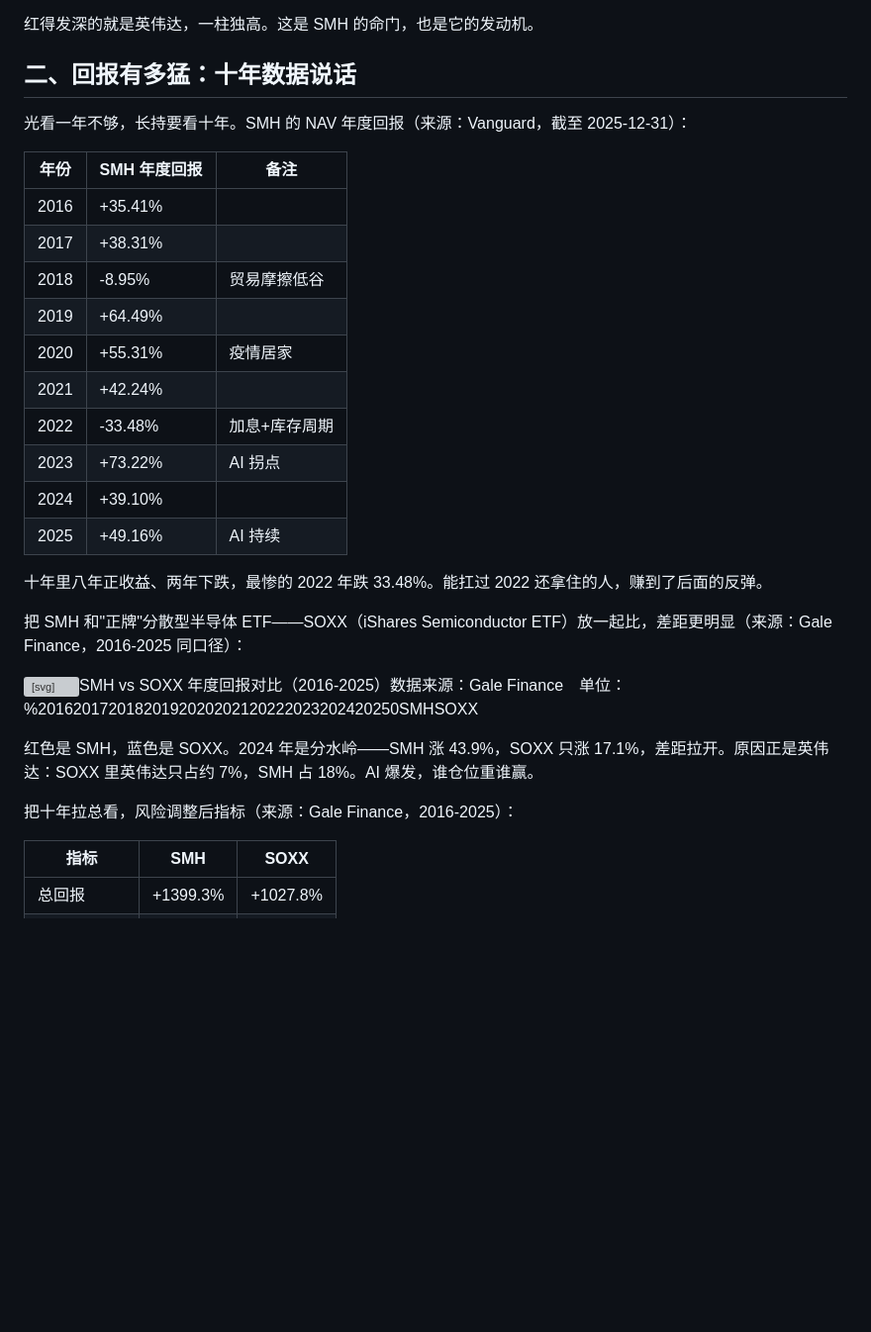
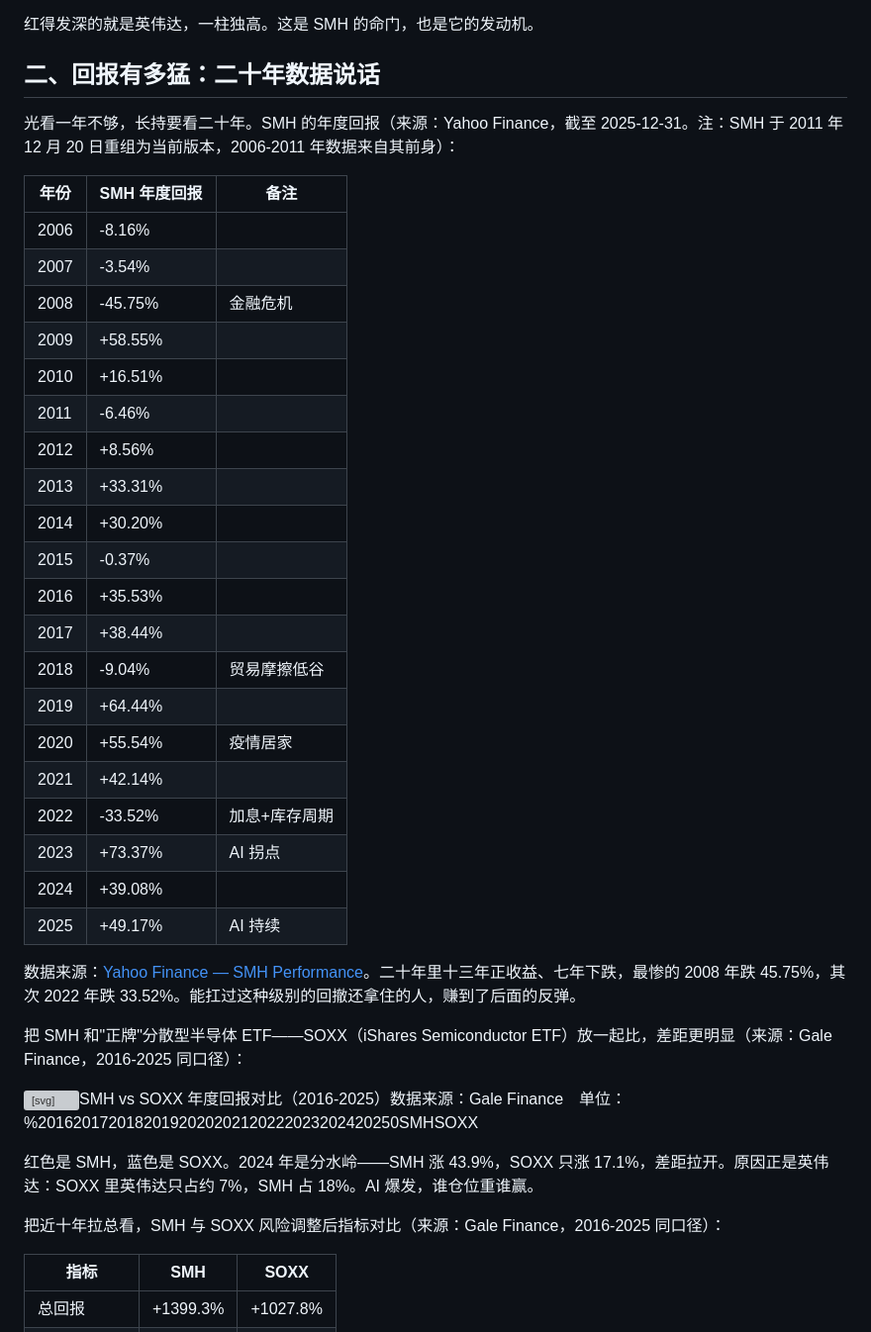
Before and after one commit to wendellzone/wendellzone.github.io, a Markdown page: posts/smh-long-term-hold.md, the part around the change. Shown at 99% size. Drawn GitHub-style; blank space fills up the shorter version; grey boxes are pictures that could not be loaded.

Commit message:
post: edit '你认为SMH可以长期持有吗？' - 年度回报扩展到20年(2006-2025)，来源改为Yahoo Finance

```diff
--- a/posts/smh-long-term-hold.md
+++ b/posts/smh-long-term-hold.md
@@ -55,24 +55,34 @@ SMH 全称 VanEck Semiconductor ETF，跟踪 MVIS US Listed Semiconductor 25 Ind
 
 红得发深的就是英伟达，一柱独高。这是 SMH 的命门，也是它的发动机。
 
-## 二、回报有多猛：十年数据说话
+## 二、回报有多猛：二十年数据说话
 
-光看一年不够，长持要看十年。SMH 的 NAV 年度回报（来源：Vanguard，截至 2025-12-31）：
+光看一年不够，长持要看二十年。SMH 的年度回报（来源：Yahoo Finance，截至 2025-12-31。注：SMH 于 2011 年 12 月 20 日重组为当前版本，2006-2011 年数据来自其前身）：
 
 | 年份 | SMH 年度回报 | 备注 |
 |---|---|---|
-| 2016 | +35.41% | |
-| 2017 | +38.31% | |
-| 2018 | -8.95% | 贸易摩擦低谷 |
-| 2019 | +64.49% | |
-| 2020 | +55.31% | 疫情居家 |
-| 2021 | +42.24% | |
-| 2022 | -33.48% | 加息+库存周期 |
-| 2023 | +73.22% | AI 拐点 |
-| 2024 | +39.10% | |
-| 2025 | +49.16% | AI 持续 |
+| 2006 | -8.16% | |
+| 2007 | -3.54% | |
+| 2008 | -45.75% | 金融危机 |
+| 2009 | +58.55% | |
+| 2010 | +16.51% | |
+| 2011 | -6.46% | |
+| 2012 | +8.56% | |
+| 2013 | +33.31% | |
+| 2014 | +30.20% | |
+| 2015 | -0.37% | |
+| 2016 | +35.53% | |
+| 2017 | +38.44% | |
+| 2018 | -9.04% | 贸易摩擦低谷 |
+| 2019 | +64.44% | |
+| 2020 | +55.54% | 疫情居家 |
+| 2021 | +42.14% | |
+| 2022 | -33.52% | 加息+库存周期 |
+| 2023 | +73.37% | AI 拐点 |
+| 2024 | +39.08% | |
+| 2025 | +49.17% | AI 持续 |
 
-十年里八年正收益、两年下跌，最惨的 2022 年跌 33.48%。能扛过 2022 还拿住的人，赚到了后面的反弹。
+数据来源：[Yahoo Finance — SMH Performance](https://finance.yahoo.com/quote/SMH/performance/)。二十年里十三年正收益、七年下跌，最惨的 2008 年跌 45.75%，其次 2022 年跌 33.52%。能扛过这种级别的回撤还拿住的人，赚到了后面的反弹。
 
 把 SMH 和"正牌"分散型半导体 ETF——SOXX（iShares Semiconductor ETF）放一起比，差距更明显（来源：Gale Finance，2016-2025 同口径）：
 
@@ -80,7 +90,7 @@ SMH 全称 VanEck Semiconductor ETF，跟踪 MVIS US Listed Semiconductor 25 Ind
 
 红色是 SMH，蓝色是 SOXX。2024 年是分水岭——SMH 涨 43.9%，SOXX 只涨 17.1%，差距拉开。原因正是英伟达：SOXX 里英伟达只占约 7%，SMH 占 18%。AI 爆发，谁仓位重谁赢。
 
-把十年拉总看，风险调整后指标（来源：Gale Finance，2016-2025）：
+把近十年拉总看，SMH 与 SOXX 风险调整后指标对比（来源：Gale Finance，2016-2025 同口径）：
 
 | 指标 | SMH | SOXX |
 |---|---|---|
```
